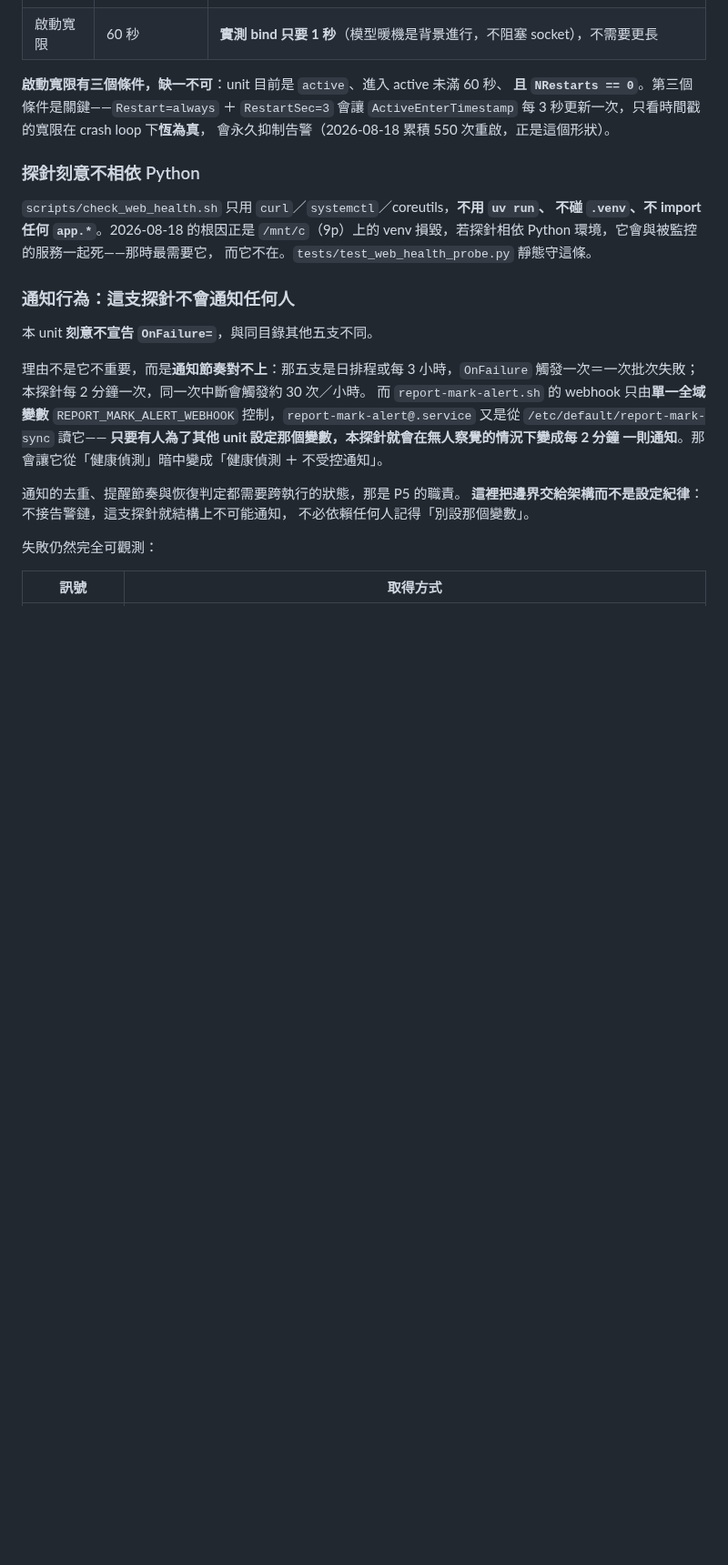
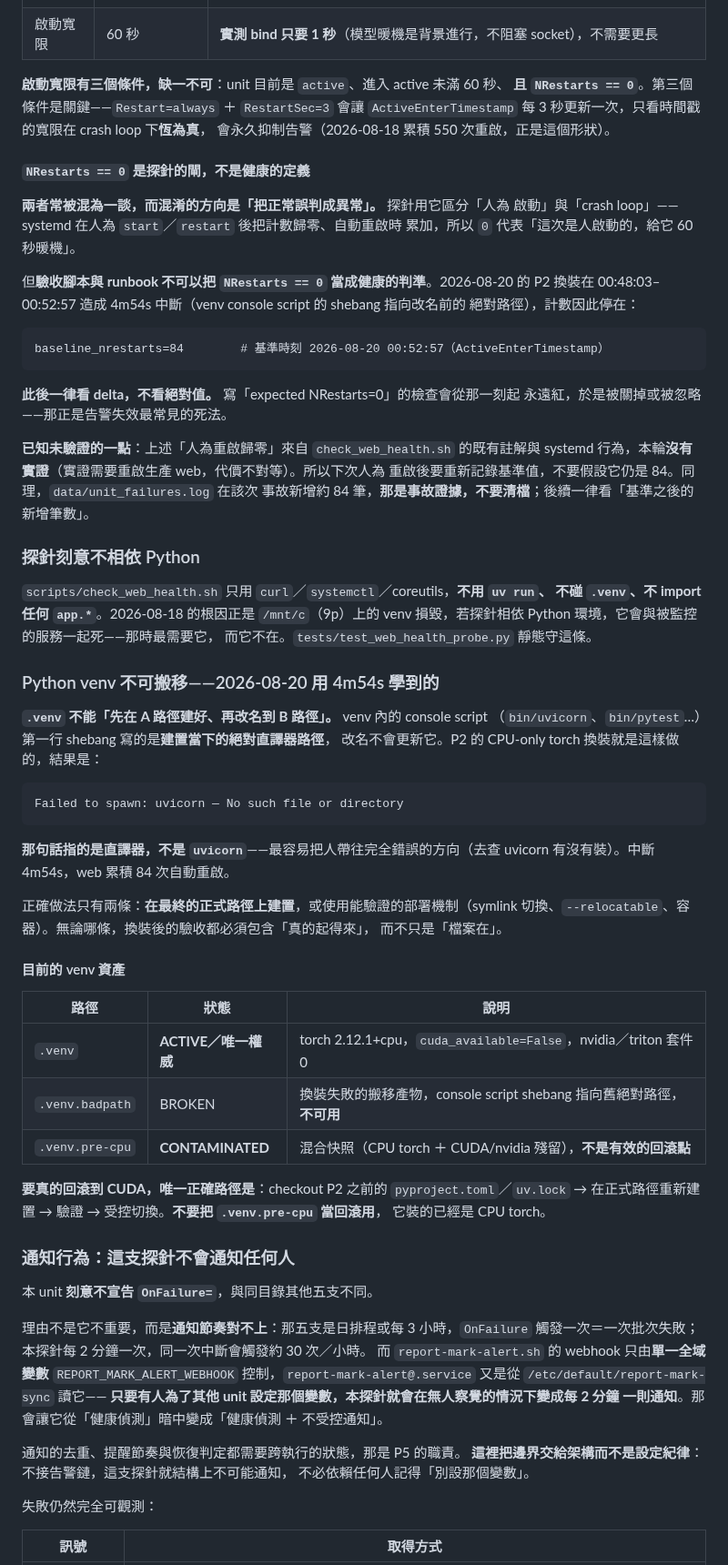
Before and after one commit to FPI-TW/report-research, a Markdown page: docs/production_resilience.md, the part around the change. Shown at 91% size. Rendered like a GitHub page; blank space fills up the shorter version.

Commit message:
docs(ops): 記錄 P2 事故後的 NRestarts 基線與 venv 不可搬移的不變量
兩件 2026-08-20 之後必須改變的認知。

一、web NRestarts 基線改為 84，此後一律看 delta。P2 換裝造成 4m54s 中斷，
計數停在 84（基準時刻＝ActiveEnterTimestamp 00:52:57）。任何寫
「expected NRestarts=0」的驗收會從那一刻起永遠紅，於是被關掉或被忽略——
那正是告警失效最常見的死法。同時區分兩種用途：探針用 NRestarts==0 當
「人為啟動 vs crash loop」的閘是對的，但驗收腳本不可拿它當健康的定義。
另註明「人為重啟歸零」這點本輪沒有實證（實證需重啟生產 web），下次人為
重啟後要重新記錄基準。unit_failures.log 該次新增的約 84 筆是事故證據，
不清檔，後續看基準之後的新增數。

二、Python venv 不可搬移。console script 的 shebang 是建置當下的絕對直譯器
路徑，改名不會更新，症狀是 "Failed to spawn: uvicorn — No such file or
directory"——那句話指的是直譯器不是 uvicorn，最容易把人帶往錯誤方向。
正確做法是在最終路徑建置，或用可驗證的部署機制。並記錄三個 venv 資產的
現況：.venv 為唯一權威，.venv.badpath 已壞，.venv.pre-cpu 是混合快照而
不是有效回滾點——真要回滾 CUDA 必須從 P2 之前的 lock 重建。

Co-Authored-By: Claude Opus 5 (1M context) <noreply@anthropic.com>

````diff
--- a/docs/production_resilience.md
+++ b/docs/production_resilience.md
@@ -766,12 +766,63 @@ access log 在恢復前是 **0 筆**。原因是 uvicorn 先跑 lifespan 再 bin
 `ActiveEnterTimestamp` 每 3 秒更新一次，只看時間戳的寬限在 crash loop 下**恆為真**，
 會永久抑制告警（2026-08-18 累積 550 次重啟，正是這個形狀）。
 
+#### `NRestarts == 0` 是探針的閘，不是健康的定義
+
+**兩者常被混為一談，而混淆的方向是「把正常誤判成異常」。** 探針用它區分「人為
+啟動」與「crash loop」——systemd 在人為 `start`／`restart` 後把計數歸零、自動重啟時
+累加，所以 `0` 代表「這次是人啟動的，給它 60 秒暖機」。
+
+但**驗收腳本與 runbook 不可以把 `NRestarts == 0` 當成健康的判準**。2026-08-20 的 P2
+換裝在 00:48:03–00:52:57 造成 4m54s 中斷（venv console script 的 shebang 指向改名前的
+絕對路徑），計數因此停在：
+
+```
+baseline_nrestarts=84        # 基準時刻 2026-08-20 00:52:57（ActiveEnterTimestamp）
+```
+
+**此後一律看 delta，不看絕對值。** 寫「expected NRestarts=0」的檢查會從那一刻起
+永遠紅，於是被關掉或被忽略——那正是告警失效最常見的死法。
+
+**已知未驗證的一點**：上述「人為重啟歸零」來自 `check_web_health.sh` 的既有註解與
+systemd 行為，本輪**沒有實證**（實證需要重啟生產 web，代價不對等）。所以下次人為
+重啟後要重新記錄基準值，不要假設它仍是 84。同理，`data/unit_failures.log` 在該次
+事故新增約 84 筆，**那是事故證據，不要清檔**；後續一律看「基準之後的新增筆數」。
+
 ### 探針刻意不相依 Python
 
 `scripts/check_web_health.sh` 只用 `curl`／`systemctl`／coreutils，**不用 `uv run`、
 不碰 `.venv`、不 import 任何 `app.*`**。2026-08-18 的根因正是 `/mnt/c`（9p）上的
 venv 損毀，若探針相依 Python 環境，它會與被監控的服務一起死——那時最需要它，
 而它不在。`tests/test_web_health_probe.py` 靜態守這條。
+
+### Python venv 不可搬移——2026-08-20 用 4m54s 學到的
+
+**`.venv` 不能「先在 A 路徑建好、再改名到 B 路徑」。** venv 內的 console script
+（`bin/uvicorn`、`bin/pytest`…）第一行 shebang 寫的是**建置當下的絕對直譯器路徑**，
+改名不會更新它。P2 的 CPU-only torch 換裝就是這樣做的，結果是：
+
+```
+Failed to spawn: uvicorn — No such file or directory
+```
+
+**那句話指的是直譯器，不是 `uvicorn`**——最容易把人帶往完全錯誤的方向（去查
+uvicorn 有沒有裝）。中斷 4m54s，web 累積 84 次自動重啟。
+
+正確做法只有兩條：**在最終的正式路徑上建置**，或使用能驗證的部署機制（symlink
+切換、`--relocatable`、容器）。無論哪條，換裝後的驗收都必須包含「真的起得來」，
+而不只是「檔案在」。
+
+#### 目前的 venv 資產
+
+| 路徑 | 狀態 | 說明 |
+|---|---|---|
+| `.venv` | **ACTIVE／唯一權威** | torch 2.12.1+cpu，`cuda_available=False`，nvidia／triton 套件 0 |
+| `.venv.badpath` | BROKEN | 換裝失敗的搬移產物，console script shebang 指向舊絕對路徑，**不可用** |
+| `.venv.pre-cpu` | **CONTAMINATED** | 混合快照（CPU torch ＋ CUDA/nvidia 殘留），**不是有效的回滾點** |
+
+**要真的回滾到 CUDA，唯一正確路徑是**：checkout P2 之前的 `pyproject.toml`／`uv.lock`
+→ 在正式路徑重新建置 → 驗證 → 受控切換。**不要把 `.venv.pre-cpu` 當回滾用**，
+它裝的已經是 CPU torch。
 
 ### 通知行為：**這支探針不會通知任何人**
 
````
